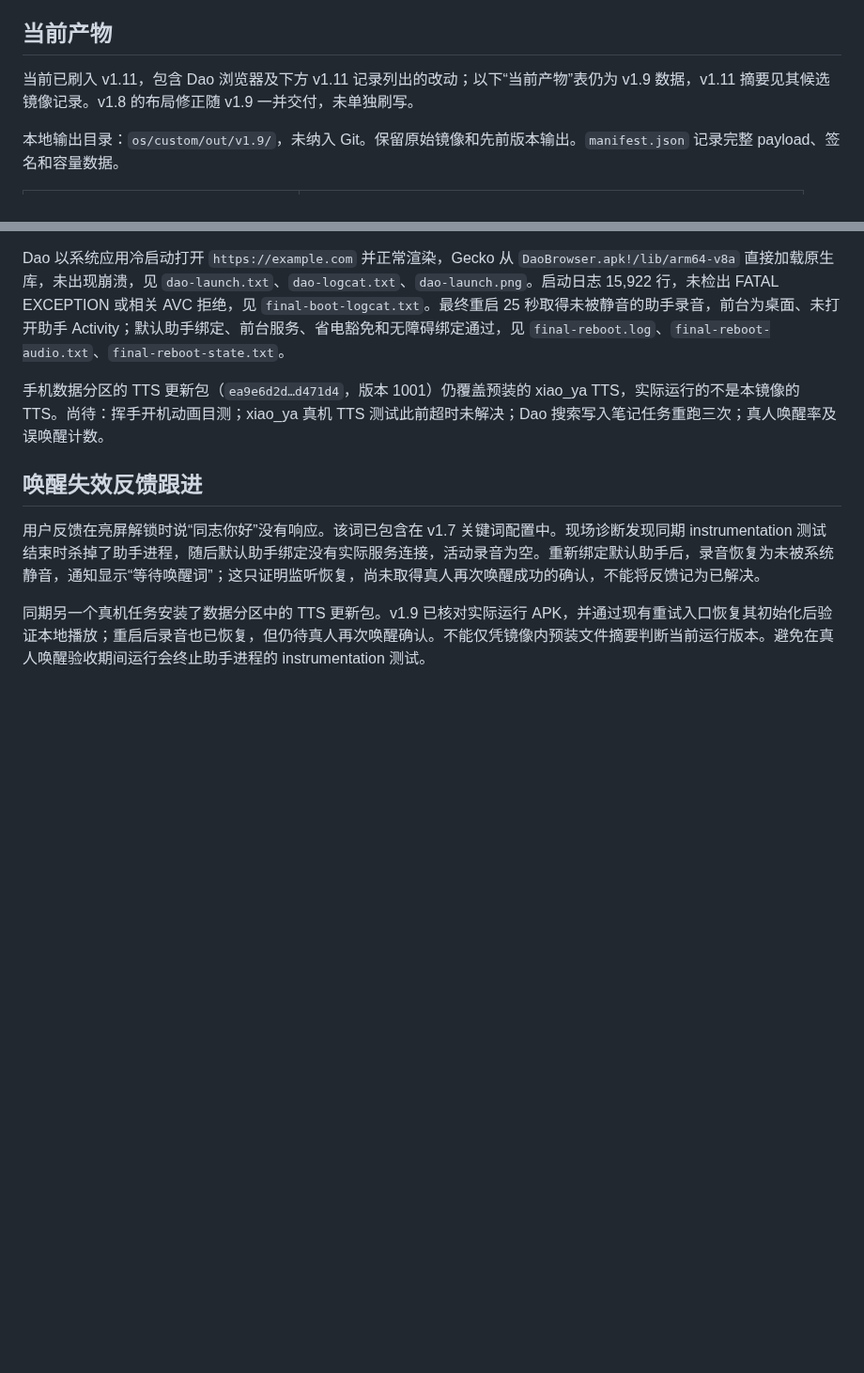
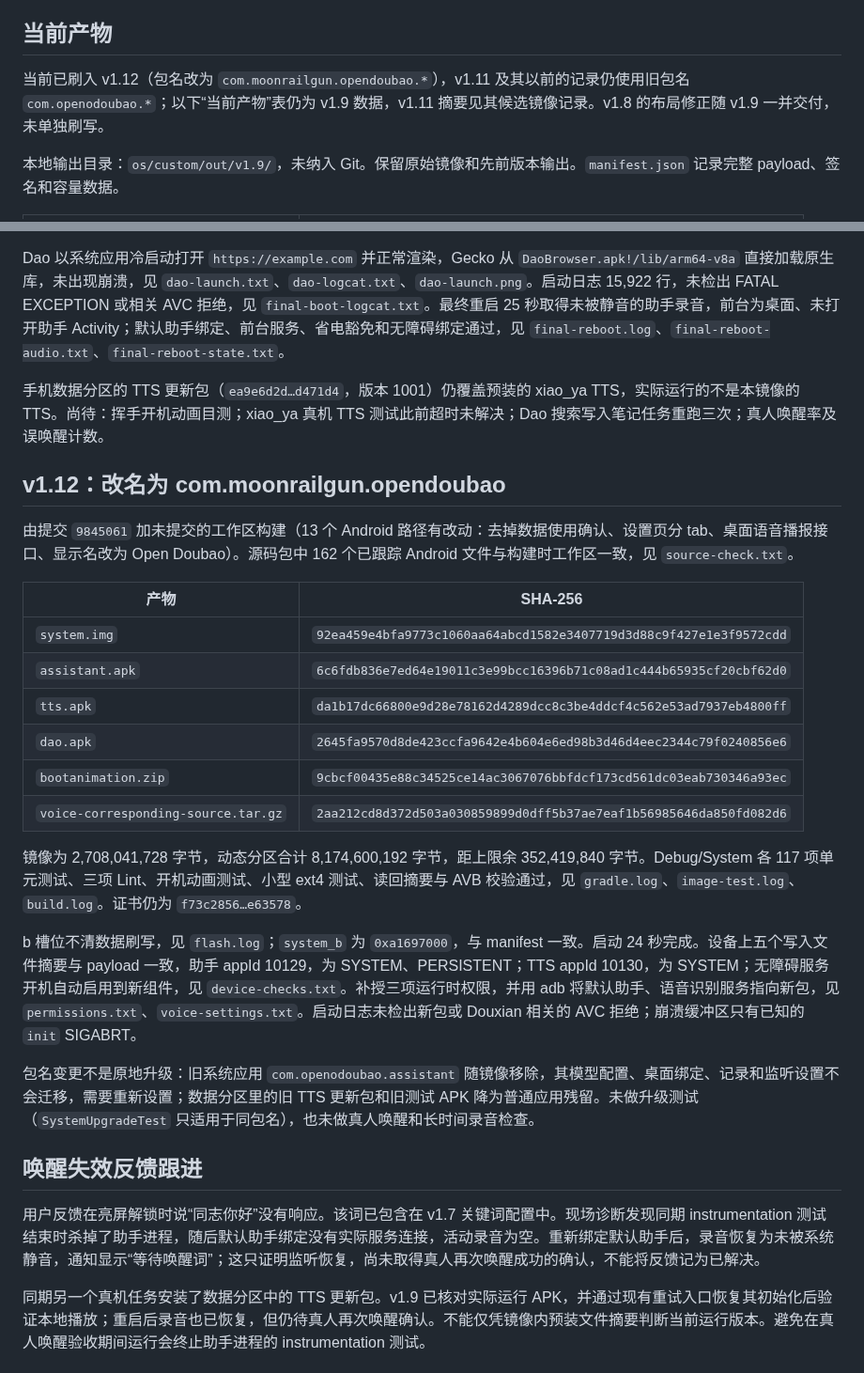
Before and after one commit to moonrailgun/open-doubao-phone, a Markdown page: os/custom/acceptance.md, 2 parts joined by grey strips. Shown at 94% size. Rendered like a GitHub page; blank space fills up the shorter version.

Commit message:
docs(os): record v1.12 image and flash

```diff
--- a/os/custom/acceptance.md
+++ b/os/custom/acceptance.md
@@ -4,7 +4,7 @@
 
 ## 当前产物
 
-当前已刷入 v1.11，包含 Dao 浏览器及下方 v1.11 记录列出的改动；以下“当前产物”表仍为 v1.9 数据，v1.11 摘要见其候选镜像记录。v1.8 的布局修正随 v1.9 一并交付，未单独刷写。
+当前已刷入 v1.12（包名改为 `com.moonrailgun.opendoubao.*`），v1.11 及其以前的记录仍使用旧包名 `com.openodoubao.*`；以下“当前产物”表仍为 v1.9 数据，v1.11 摘要见其候选镜像记录。v1.8 的布局修正随 v1.9 一并交付，未单独刷写。
 
 本地输出目录：`os/custom/out/v1.9/`，未纳入 Git。保留原始镜像和先前版本输出。`manifest.json` 记录完整 payload、签名和容量数据。
 
@@ -147,6 +147,25 @@ Dao 以系统应用冷启动打开 `https://example.com` 并正常渲染，Gecko
 
 手机数据分区的 TTS 更新包（`ea9e6d2d…d471d4`，版本 1001）仍覆盖预装的 xiao_ya TTS，实际运行的不是本镜像的 TTS。尚待：挥手开机动画目测；xiao_ya 真机 TTS 测试此前超时未解决；Dao 搜索写入笔记任务重跑三次；真人唤醒率及误唤醒计数。
 
+## v1.12：改名为 com.moonrailgun.opendoubao
+
+由提交 `9845061` 加未提交的工作区构建（13 个 Android 路径有改动：去掉数据使用确认、设置页分 tab、桌面语音播报接口、显示名改为 Open Doubao）。源码包中 162 个已跟踪 Android 文件与构建时工作区一致，见 `source-check.txt`。
+
+| 产物 | SHA-256 |
+|---|---|
+| `system.img` | `92ea459e4bfa9773c1060aa64abcd1582e3407719d3d88c9f427e1e3f9572cdd` |
+| `assistant.apk` | `6c6fdb836e7ed64e19011c3e99bcc16396b71c08ad1c444b65935cf20cbf62d0` |
+| `tts.apk` | `da1b17dc66800e9d28e78162d4289dcc8c3be4ddcf4c562e53ad7937eb4800ff` |
+| `dao.apk` | `2645fa9570d8de423ccfa9642e4b604e6ed98b3d46d4eec2344c79f0240856e6` |
+| `bootanimation.zip` | `9cbcf00435e88c34525ce14ac3067076bbfdcf173cd561dc03eab730346a93ec` |
+| `voice-corresponding-source.tar.gz` | `2aa212cd8d372d503a030859899d0dff5b37ae7eaf1b56985646da850fd082d6` |
+
+镜像为 2,708,041,728 字节，动态分区合计 8,174,600,192 字节，距上限余 352,419,840 字节。Debug/System 各 117 项单元测试、三项 Lint、开机动画测试、小型 ext4 测试、读回摘要与 AVB 校验通过，见 `gradle.log`、`image-test.log`、`build.log`。证书仍为 `f73c2856…e63578`。
+
+b 槽位不清数据刷写，见 `flash.log`；`system_b` 为 `0xa1697000`，与 manifest 一致。启动 24 秒完成。设备上五个写入文件摘要与 payload 一致，助手 appId 10129，为 SYSTEM、PERSISTENT；TTS appId 10130，为 SYSTEM；无障碍服务开机自动启用到新组件，见 `device-checks.txt`。补授三项运行时权限，并用 adb 将默认助手、语音识别服务指向新包，见 `permissions.txt`、`voice-settings.txt`。启动日志未检出新包或 Douxian 相关的 AVC 拒绝；崩溃缓冲区只有已知的 `init` SIGABRT。
+
+包名变更不是原地升级：旧系统应用 `com.openodoubao.assistant` 随镜像移除，其模型配置、桌面绑定、记录和监听设置不会迁移，需要重新设置；数据分区里的旧 TTS 更新包和旧测试 APK 降为普通应用残留。未做升级测试（`SystemUpgradeTest` 只适用于同包名），也未做真人唤醒和长时间录音检查。
+
 ## 唤醒失效反馈跟进
 
 用户反馈在亮屏解锁时说“同志你好”没有响应。该词已包含在 v1.7 关键词配置中。现场诊断发现同期 instrumentation 测试结束时杀掉了助手进程，随后默认助手绑定没有实际服务连接，活动录音为空。重新绑定默认助手后，录音恢复为未被系统静音，通知显示“等待唤醒词”；这只证明监听恢复，尚未取得真人再次唤醒成功的确认，不能将反馈记为已解决。
```
